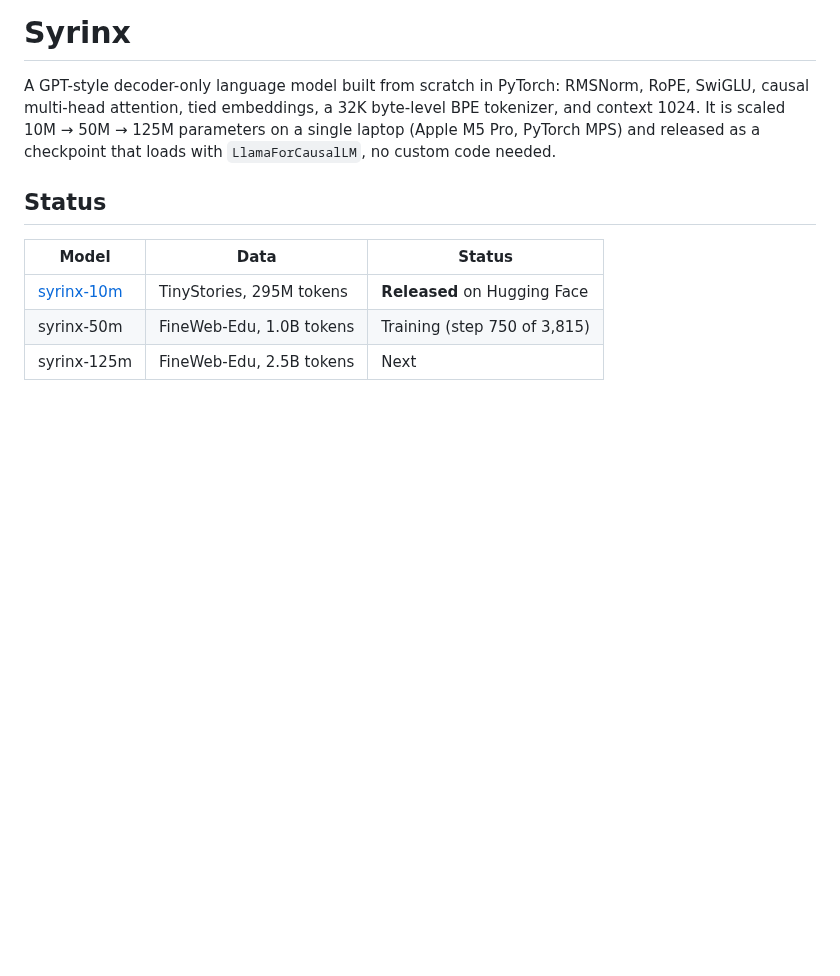
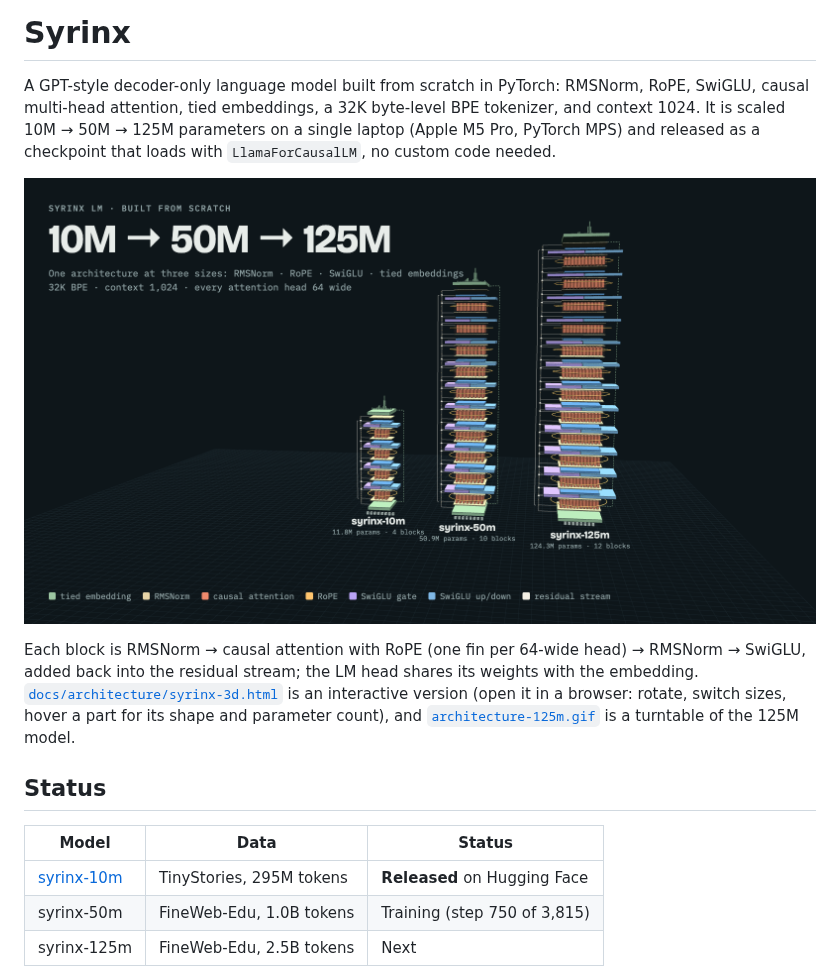
Before and after one commit to DhruvParmar051/syrinx-lm, a Markdown page: README.md, the part around the change. Rendered like a GitHub page; pictures changed too: docs/figures/architecture-three-sizes.png (added); blank space fills up the shorter version.

Commit message:
Add a 3D architecture model and figures to the README
docs/architecture/syrinx-3d.html is an interactive three.js view of the
decoder at all three sizes, with shapes and parameter counts computed
from the configs. The stills and a turntable GIF were rendered from it;
the three-size figure heads the README. The MP4 render is ignored.

```diff
--- a/README.md
+++ b/README.md
@@ -4,6 +4,14 @@ A GPT-style decoder-only language model built from scratch in PyTorch: RMSNorm,
 causal multi-head attention, tied embeddings, a 32K byte-level BPE tokenizer, and context 1024.
 It is scaled 10M → 50M → 125M parameters on a single laptop (Apple M5 Pro, PyTorch MPS) and
 released as a checkpoint that loads with `LlamaForCausalLM`, no custom code needed.
+
+![The three Syrinx sizes as 3D towers: 10M with 4 blocks, 50M with 10, 125M with 12](docs/figures/architecture-three-sizes.png)
+
+Each block is RMSNorm → causal attention with RoPE (one fin per 64-wide head) → RMSNorm → SwiGLU,
+added back into the residual stream; the LM head shares its weights with the embedding.
+[`docs/architecture/syrinx-3d.html`](docs/architecture/syrinx-3d.html) is an interactive version
+(open it in a browser: rotate, switch sizes, hover a part for its shape and parameter count), and
+[`architecture-125m.gif`](docs/figures/architecture-125m.gif) is a turntable of the 125M model.
 
 ## Status
 
```
Also changed, not shown: docs/figures/architecture-125m.png (added), 3 other files.
